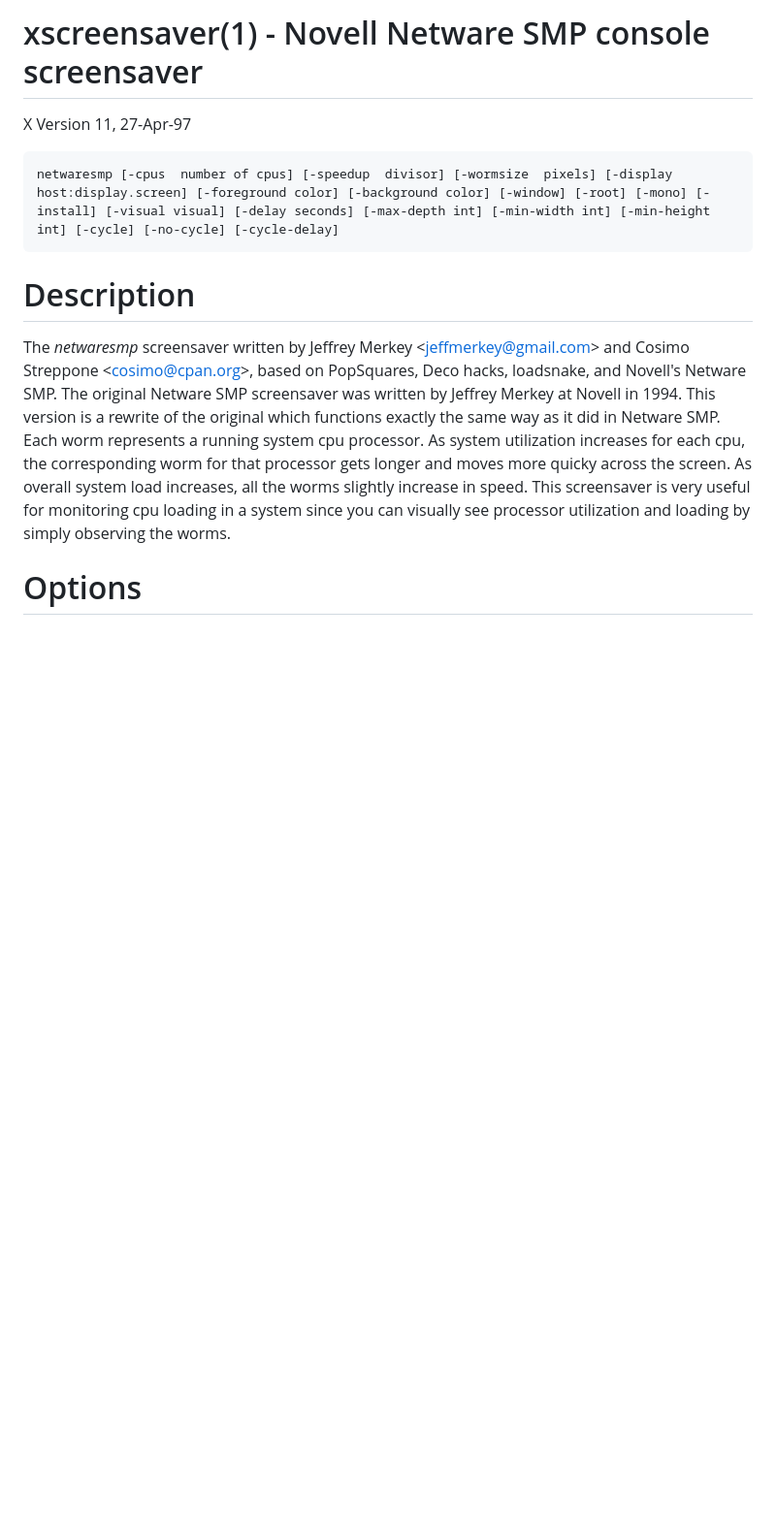
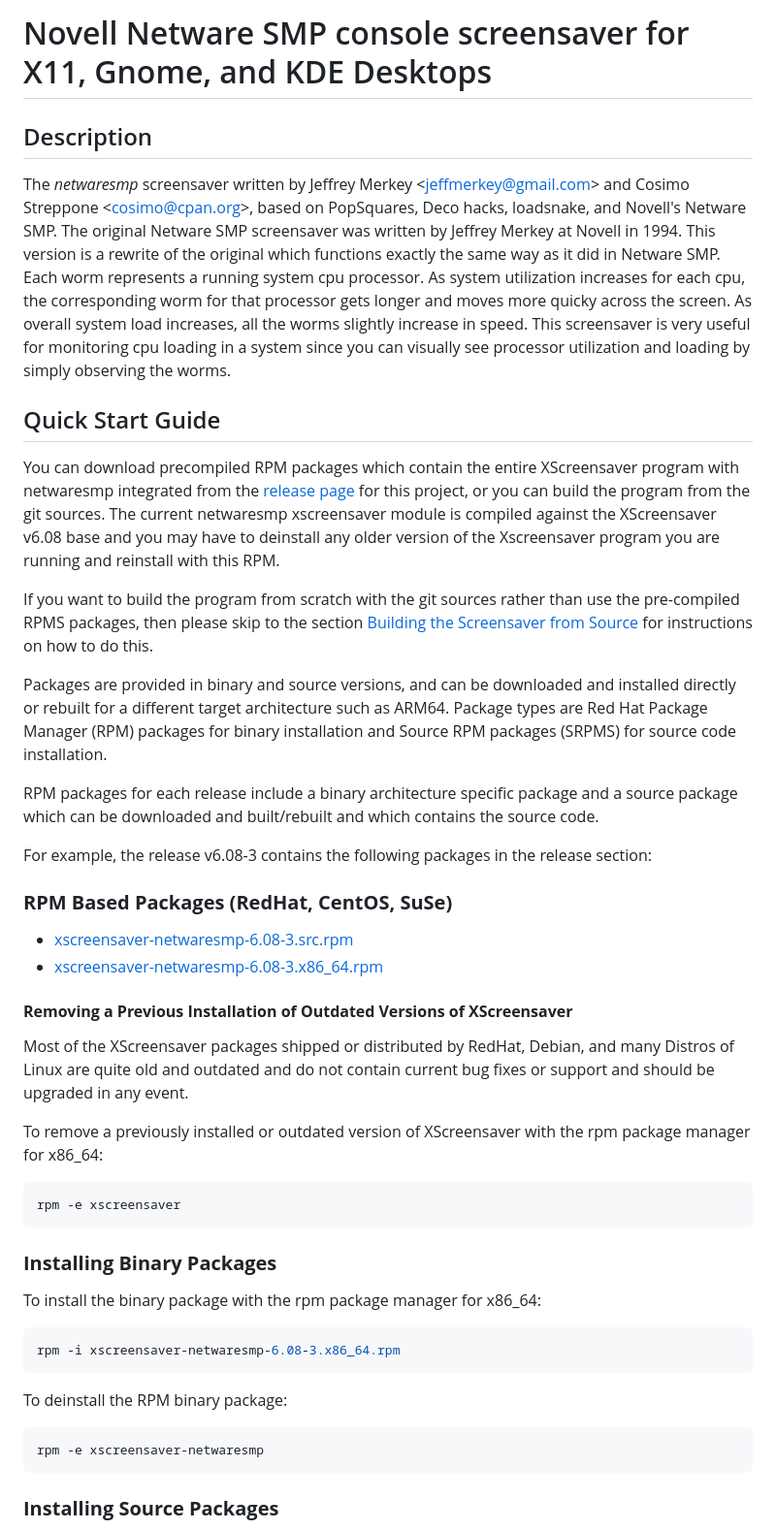
Before and after one commit to jeffmerkey/xscreensaver-6.08-netwaresmp, a Markdown page: README.md, the part around one of its changes. Shown at 97% size. Rendered like a GitHub page; blank space fills up the shorter version.

Commit message:
update docs
Signed-off-by: Jeffrey Merkey <jeffmerkey@gmail.com>

````diff
--- a/README.md
+++ b/README.md
@@ -1,17 +1,52 @@
-# xscreensaver(1) - Novell Netware SMP console screensaver
+# Novell Netware SMP console screensaver for X11, Gnome, and KDE Desktops
 
-X Version 11, 27-Apr-97
-
-```
-netwaresmp [-cpus  number of cpus] [-speedup  divisor] [-wormsize  pixels] [-display host:display.screen] [-foreground color] [-background color] [-window] [-root] [-mono] [-install] [-visual visual] [-delay seconds] [-max-depth int] [-min-width int] [-min-height int] [-cycle] [-no-cycle] [-cycle-delay]
-```
-
-<a name="description"></a>
-
-# Description
+## Description
 
 The _netwaresmp_ screensaver written by Jeffrey Merkey &lt;jeffmerkey@gmail.com&gt; and Cosimo Streppone &lt;cosimo@cpan.org&gt;, based on PopSquares, Deco hacks, loadsnake, and Novell's Netware SMP.  The original Netware SMP screensaver was written by Jeffrey Merkey at Novell in 1994.  This version is a rewrite of the original which functions exactly the same way as it did in Netware SMP.  Each worm represents a running system cpu processor.  As system utilization increases for each cpu, the corresponding worm for that processor gets longer and moves more quicky across the screen.  As overall system load increases, all the worms slightly increase in speed.  This screensaver is very useful for monitoring cpu loading in a system since you can visually see processor utilization and loading by simply observing the worms.
 
-<a name="options"></a>
+## Quick Start Guide
 
-# Options
+You can download precompiled RPM packages which contain the entire XScreensaver program with netwaresmp integrated from
+the [release page](https://github.com/jeffmerkey/netware-xscreensaver/releases) for this project, or you can build the
+program from the git sources.  The current netwaresmp xscreensaver module is compiled against the XScreensaver v6.08 base
+and you may have to deinstall any older version of the Xscreensaver program you are running and reinstall with this RPM.
+
+If you want to build the program from scratch with the git sources rather than use the pre-compiled RPMS packages, then please skip to the section [Building the Screensaver from Source](#building-the-screensaver-from-source) for instructions on how to do this.
+
+Packages are provided in binary and source versions, and can be downloaded and
+installed directly or rebuilt for a different target architecture such as ARM64. Package types are Red Hat Package Manager (RPM) packages for binary installation and Source RPM packages (SRPMS) for source code installation.
+
+RPM packages for each release include a binary architecture specific package
+and a source package which can be downloaded and built/rebuilt and which contains the source code.
+
+For example, the release v6.08-3 contains the following packages in the release section:
+
+### **RPM Based Packages (RedHat, CentOS, SuSe)**
+
+- [xscreensaver-netwaresmp-6.08-3.src.rpm](https://github.com/jeffmerkey/netware-xscreensaver/releases/download/v6.08-3/xscreensaver-netwaresmp-6.08-3.src.rpm)
+- [xscreensaver-netwaresmp-6.08-3.x86_64.rpm](https://github.com/jeffmerkey/netware-xscreensaver/releases/download/v6.08-3/xscreensaver-netwaresmp-6.08-3.x86_64.rpm)
+
+#### **Removing a Previous Installation of Outdated Versions of XScreensaver**
+
+Most of the XScreensaver packages shipped or distributed by RedHat, Debian, and many Distros of Linux are quite old
+and outdated and do not contain current bug fixes or support and should be upgraded in any event.
+
+To remove a previously installed or outdated version of XScreensaver with the rpm package manager for x86_64:
+```sh
+rpm -e xscreensaver
+```
+
+### **Installing Binary Packages**
+
+To install the binary package with the rpm package manager for x86_64:
+```sh
+rpm -i xscreensaver-netwaresmp-6.08-3.x86_64.rpm
+```
+
+To deinstall the RPM binary package:
+```sh
+rpm -e xscreensaver-netwaresmp
+```
+
+### **Installing Source Packages**
+
````
Also changed, not shown: other parts of README.md (+54 -18 lines).
